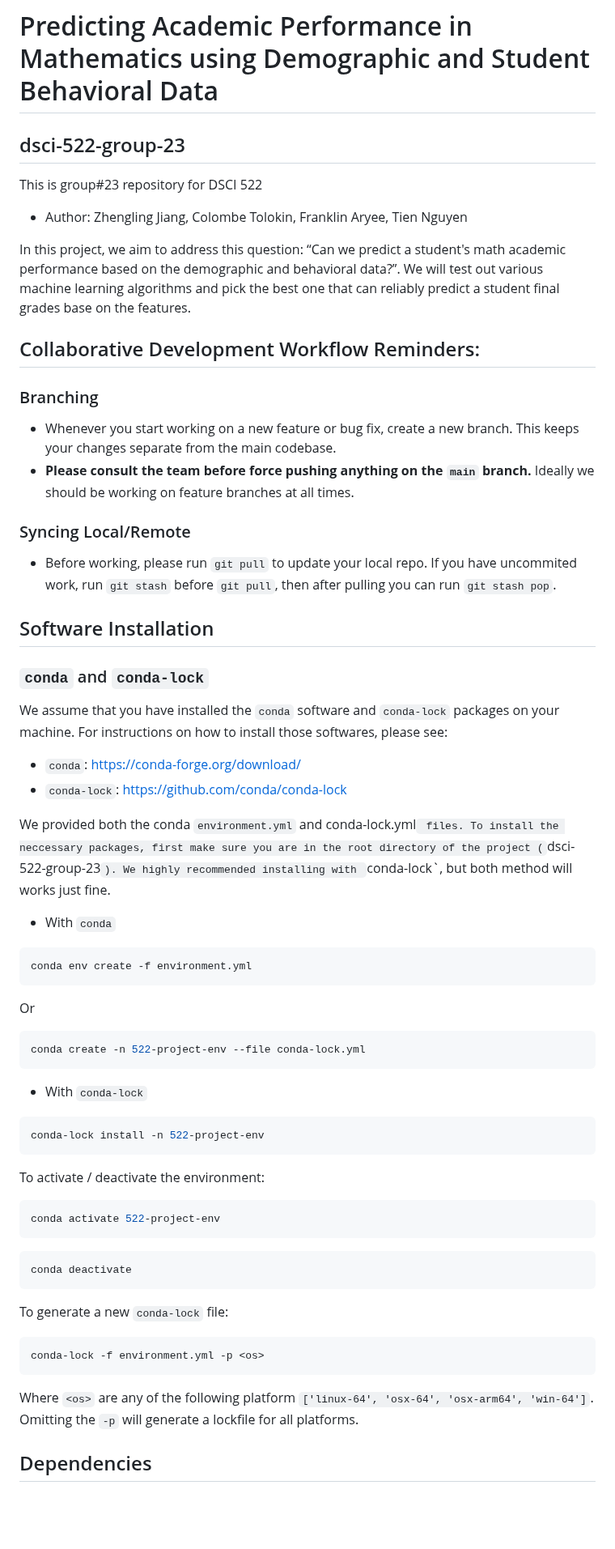
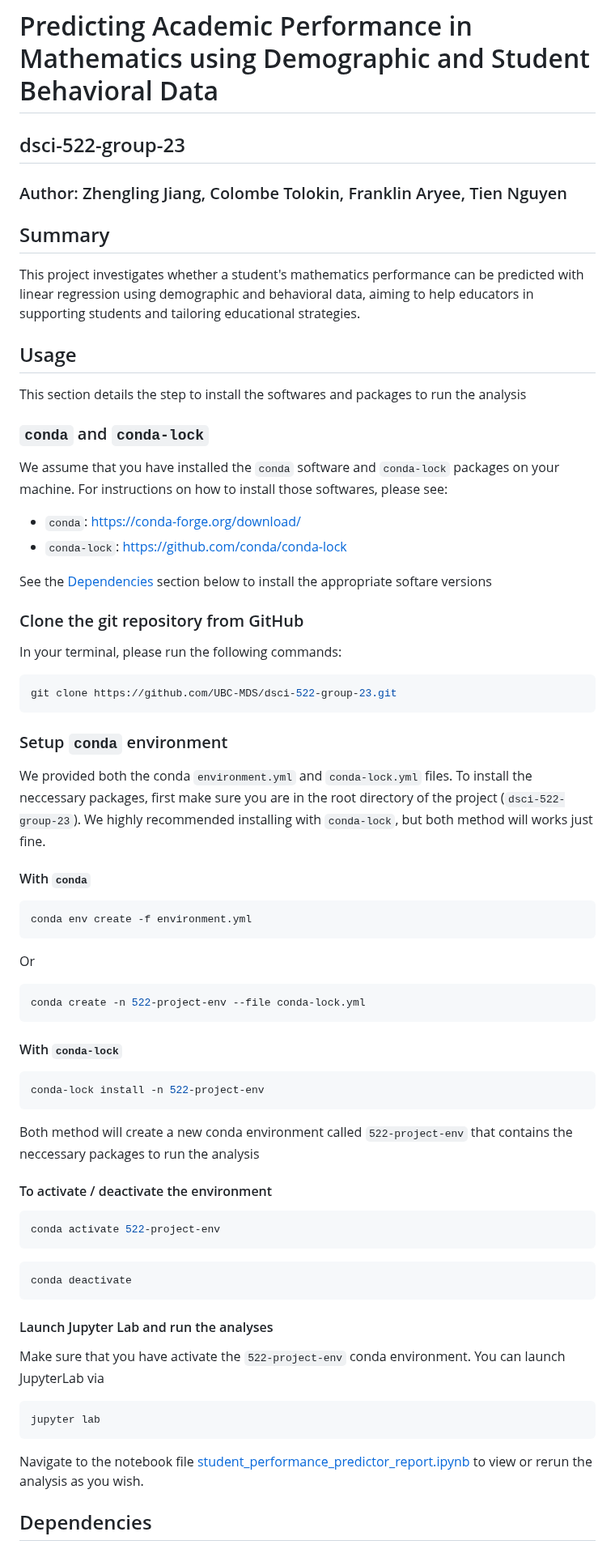
Before and after one commit to UBC-MDS/dsci-522-group-23, a Markdown page: README.md, the part around one of its changes. Shown at 81% size. Rendered like a GitHub page; blank space fills up the shorter version.

Commit message:
polish up readme

````diff
--- a/README.md
+++ b/README.md
@@ -1,50 +1,59 @@
 # Predicting Academic Performance in Mathematics using Demographic and Student Behavioral Data
+
 ## dsci-522-group-23
 
-This is group#23 repository for DSCI 522
-- Author: Zhengling Jiang, Colombe Tolokin, Franklin Aryee, Tien Nguyen
+### Author: Zhengling Jiang, Colombe Tolokin, Franklin Aryee, Tien Nguyen
 
-In this project, we aim to address this question: “Can we predict a student's math academic performance based on the demographic and behavioral data?”. We will test out various machine learning algorithms and pick the best one that can reliably predict a student final grades base on the features.
+## Summary
 
-## Collaborative Development Workflow Reminders:
+This project investigates whether a student's mathematics performance can be predicted with linear regression using demographic and behavioral data, aiming to help educators in supporting students and tailoring educational strategies.
 
-### Branching
+## Usage
 
-- Whenever you start working on a new feature or bug fix, create a new branch. This keeps your changes separate from the main codebase.
-- **Please consult the team before force pushing anything on the `main` branch.** Ideally we should be working on feature branches at all times.
-
-### Syncing Local/Remote
-
-- Before working, please run `git pull` to update your local repo. If you have uncommited work, run `git stash` before `git pull`, then after pulling you can run `git stash pop`.
-
-## Software Installation
+This section details the step to install the softwares and packages to run the analysis
 
 ### `conda` and `conda-lock`
 
 We assume that you have installed the `conda` software and `conda-lock` packages on your machine. For instructions on how to install those softwares, please see:
+
 - `conda`: [https://conda-forge.org/download/](https://conda-forge.org/download/)
 - `conda-lock`: [https://github.com/conda/conda-lock](https://github.com/conda/conda-lock)
 
-We provided both the conda `environment.yml` and conda-lock.yml` files. To install the neccessary packages, first make sure you are in the root directory of the project (`dsci-522-group-23`). We highly recommended installing with `conda-lock`, but both method will works just fine.
+See the [Dependencies](#dependencies) section below to install the appropriate softare versions
 
-- With `conda`
+### Clone the git repository from GitHub
+
+In your terminal, please run the following commands:
+
+```bash
+git clone https://github.com/UBC-MDS/dsci-522-group-23.git
+```
+
+### Setup `conda` environment
+
+We provided both the conda `environment.yml` and `conda-lock.yml` files. To install the neccessary packages, first make sure you are in the root directory of the project (`dsci-522-group-23`). We highly recommended installing with `conda-lock`, but both method will works just fine.
+
+#### With `conda`
 
 ```bash
 conda env create -f environment.yml
 ```
+
 Or
 
 ```bash
 conda create -n 522-project-env --file conda-lock.yml
 ```
 
-- With `conda-lock`
+#### With `conda-lock`
 
 ```bash
 conda-lock install -n 522-project-env
 ```
 
-To activate / deactivate the environment:
+Both method will create a new conda environment called `522-project-env` that contains the neccessary packages to run the analysis
+
+#### To activate / deactivate the environment
 
 ```bash
 conda activate 522-project-env
@@ -54,13 +63,15 @@ conda activate 522-project-env
 conda deactivate
 ```
 
-To generate a new `conda-lock` file:
+#### Launch Jupyter Lab and run the analyses
+
+Make sure that you have activate the `522-project-env` conda environment. You can launch JupyterLab via
 
 ```bash
-conda-lock -f environment.yml -p <os>
+jupyter lab
 ```
 
-Where `<os>` are any of the following platform `['linux-64', 'osx-64', 'osx-arm64', 'win-64']`. Omitting the `-p` will generate a lockfile for all platforms.
+Navigate to the notebook file [student_performance_predictor_report.ipynb](notebooks/student_performance_predictor_report.ipynb) to view or rerun the analysis as you wish.
 
 ## Dependencies
 
````
Also changed, not shown: other parts of README.md (+10 -6 lines).
